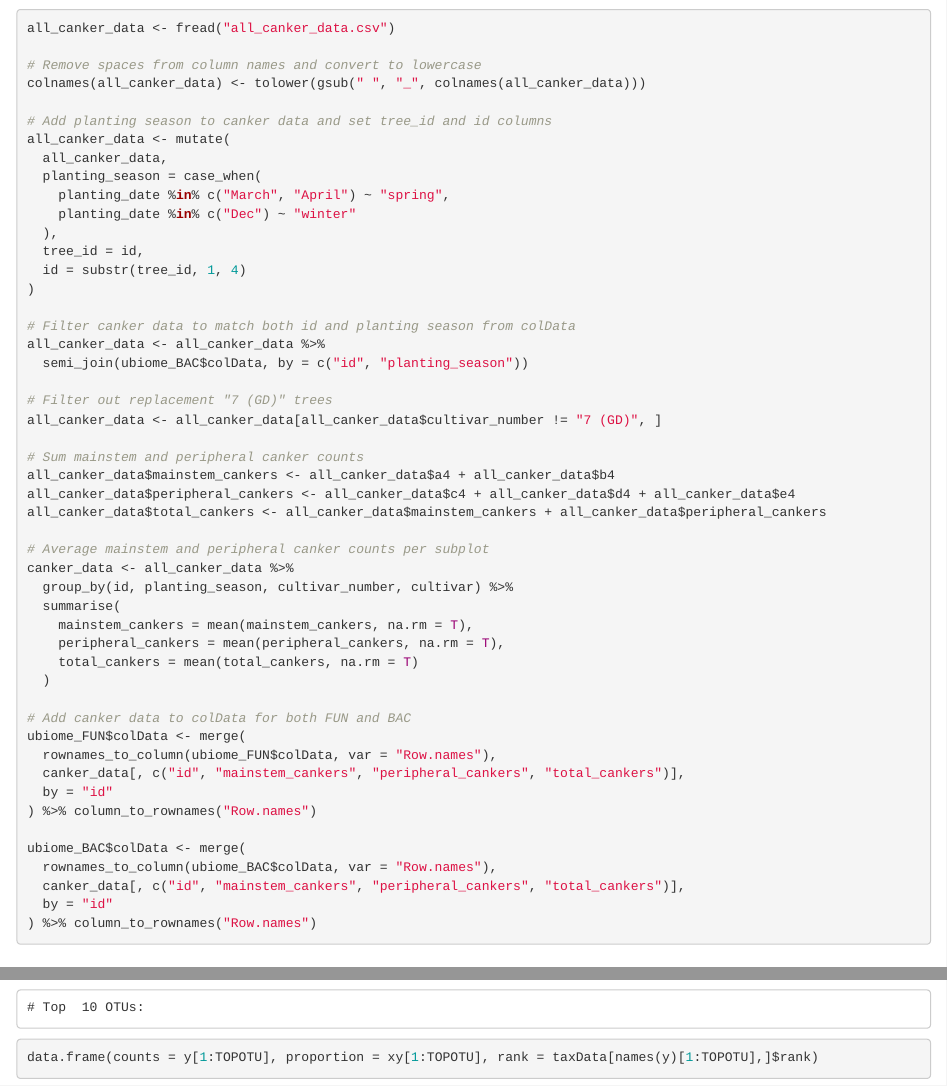
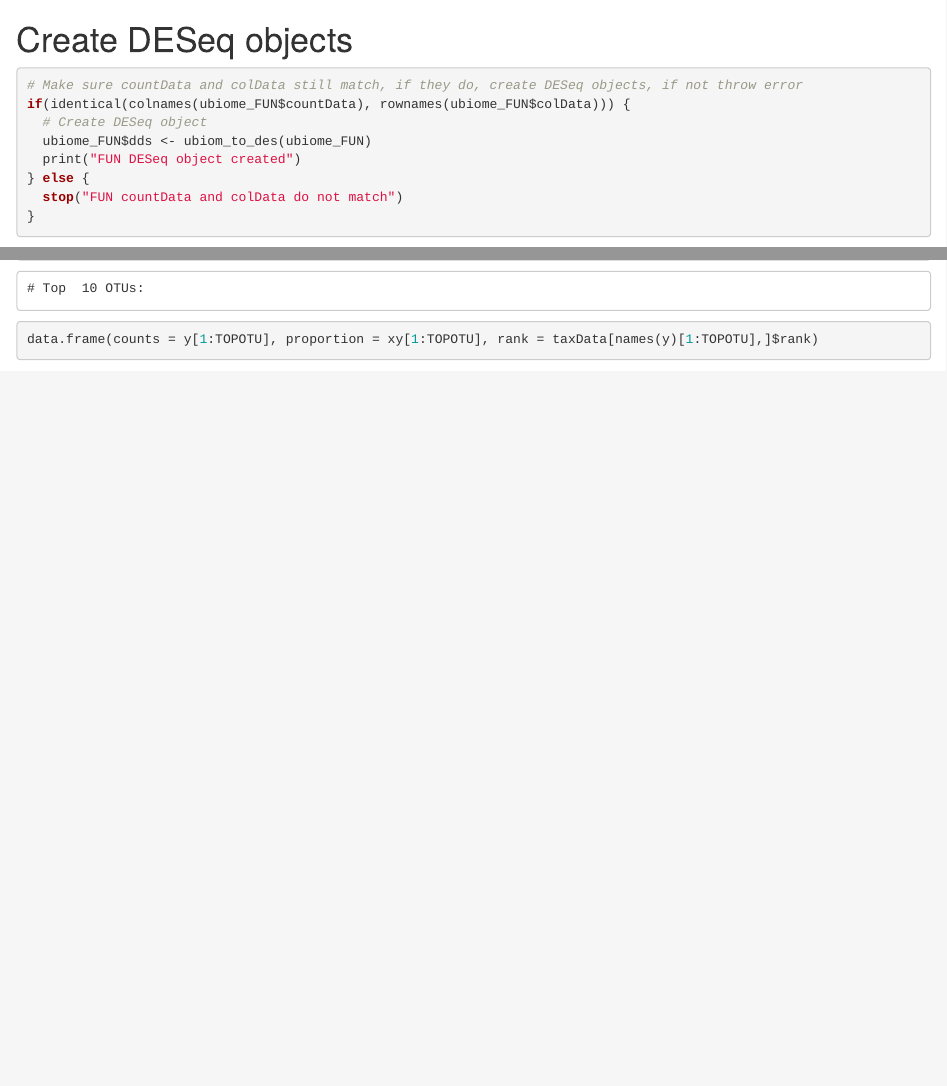
Before and after one commit to Hamish-McLean/Rhizosphere, an R Markdown document (root_endophytes.rmd): the page in a window 1100 px wide, from 10990 px down, and a second part further down, joined at a grey line. Rendered offline with R 4.5, knitr and Pandoc, with nearby package versions; some code elsewhere in the file could not run offline.

Commit message:
removed old canker data section

````diff
--- a/root_endophytes.rmd
+++ b/root_endophytes.rmd
@@ -458,52 +455,3 @@ canker_anova
-all_canker_data <- fread("all_canker_data.csv")
-
-# Remove spaces from column names and convert to lowercase
-colnames(all_canker_data) <- tolower(gsub(" ", "_", colnames(all_canker_data)))
-
-# Add planting season to canker data and set tree_id and id columns
-all_canker_data <- mutate(
-  all_canker_data,
-  planting_season = case_when(
-    planting_date %in% c("March", "April") ~ "spring",
-    planting_date %in% c("Dec") ~ "winter"
-  ),
-  tree_id = id,
-  id = substr(tree_id, 1, 4)
-)
-
-# Filter canker data to match both id and planting season from colData
-all_canker_data <- all_canker_data %>%
-  semi_join(ubiome_BAC$colData, by = c("id", "planting_season"))
-
-# Filter out replacement "7 (GD)" trees
-all_canker_data <- all_canker_data[all_canker_data$cultivar_number != "7 (GD)", ]
-
-# Sum mainstem and peripheral canker counts
-all_canker_data$mainstem_cankers <- all_canker_data$a4 + all_canker_data$b4
-all_canker_data$peripheral_cankers <- all_canker_data$c4 + all_canker_data$d4 + all_canker_data$e4
-all_canker_data$total_cankers <- all_canker_data$mainstem_cankers + all_canker_data$peripheral_cankers
-
-# Average mainstem and peripheral canker counts per subplot
-canker_data <- all_canker_data %>%
-  group_by(id, planting_season, cultivar_number, cultivar) %>%
-  summarise(
-    mainstem_cankers = mean(mainstem_cankers, na.rm = T),
-    peripheral_cankers = mean(peripheral_cankers, na.rm = T),
-    total_cankers = mean(total_cankers, na.rm = T)
-  )
-
-# Add canker data to colData for both FUN and BAC
-ubiome_FUN$colData <- merge(
-  rownames_to_column(ubiome_FUN$colData, var = "Row.names"),
-  canker_data[, c("id", "mainstem_cankers", "peripheral_cankers", "total_cankers")],
-  by = "id"
-) %>% column_to_rownames("Row.names")
-
-ubiome_BAC$colData <- merge(
-  rownames_to_column(ubiome_BAC$colData, var = "Row.names"),
-  canker_data[, c("id", "mainstem_cankers", "peripheral_cankers", "total_cankers")],
-  by = "id"
-) %>% column_to_rownames("Row.names")
 ```
 
 # Create DESeq objects
````
Also changed, not shown: root_endophytes.rmd (3 more changed lines).
